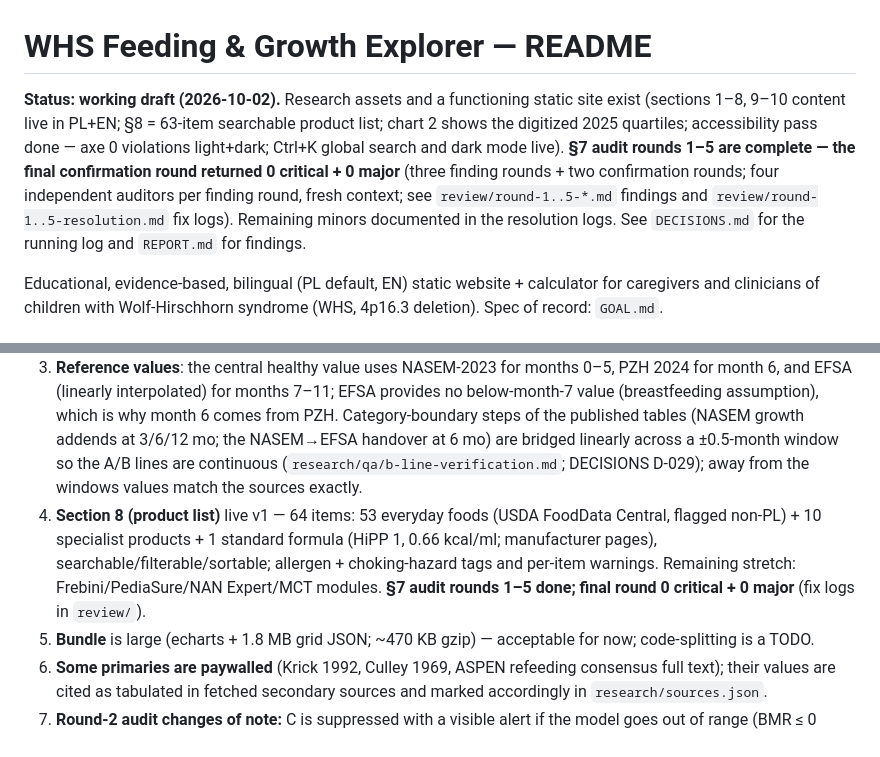
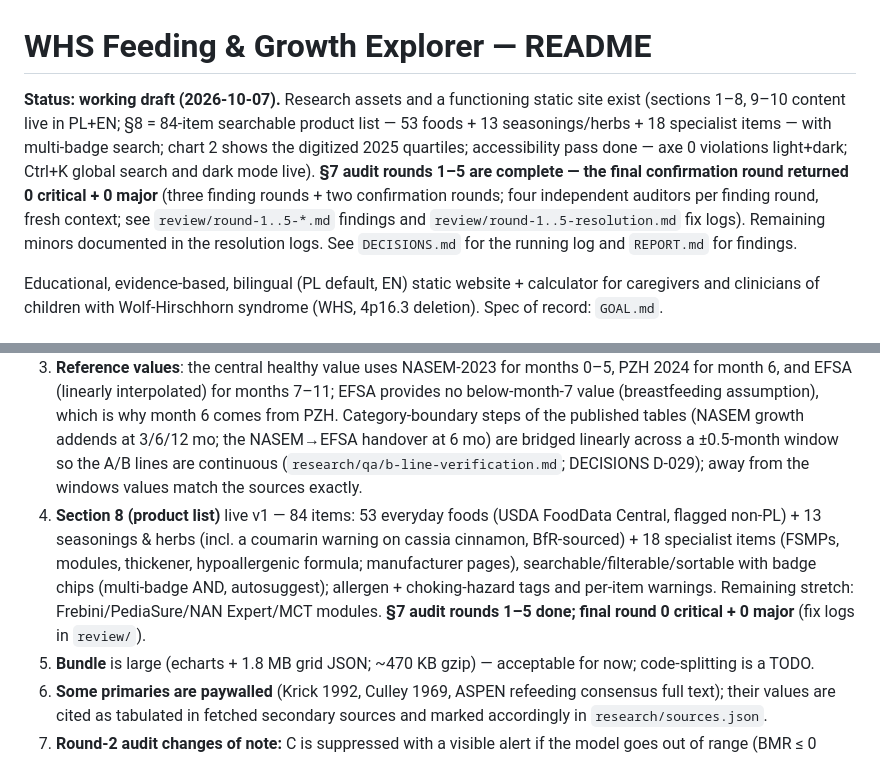
Before and after one commit to kardysm/whs-growth-explorer, a Markdown page: README.md, 2 parts joined by grey strips. GitHub-like rendering.

```diff
--- a/README.md
+++ b/README.md
@@ -1,6 +1,6 @@
 # WHS Feeding & Growth Explorer — README
 
-**Status: working draft (2026-10-02).** Research assets and a functioning static site exist (sections 1–8, 9–10 content live in PL+EN; §8 = 63-item searchable product list; chart 2 shows the digitized 2025 quartiles; accessibility pass done — axe 0 violations light+dark; Ctrl+K global search and dark mode live). **§7 audit rounds 1–5 are complete — the final confirmation round returned 0 critical + 0 major** (three finding rounds + two confirmation rounds; four independent auditors per finding round, fresh context; see `review/round-1..5-*.md` findings and `review/round-1..5-resolution.md` fix logs). Remaining minors documented in the resolution logs. See `DECISIONS.md` for the running log and `REPORT.md` for findings.
+**Status: working draft (2026-10-07).** Research assets and a functioning static site exist (sections 1–8, 9–10 content live in PL+EN; §8 = 84-item searchable product list — 53 foods + 13 seasonings/herbs + 18 specialist items — with multi-badge search; chart 2 shows the digitized 2025 quartiles; accessibility pass done — axe 0 violations light+dark; Ctrl+K global search and dark mode live). **§7 audit rounds 1–5 are complete — the final confirmation round returned 0 critical + 0 major** (three finding rounds + two confirmation rounds; four independent auditors per finding round, fresh context; see `review/round-1..5-*.md` findings and `review/round-1..5-resolution.md` fix logs). Remaining minors documented in the resolution logs. See `DECISIONS.md` for the running log and `REPORT.md` for findings.
 
 Educational, evidence-based, bilingual (PL default, EN) static website + calculator for caregivers and clinicians of children with Wolf-Hirschhorn syndrome (WHS, 4p16.3 deletion). Spec of record: `GOAL.md`.
 
@@ -68,7 +68,7 @@ review/                                    §7 audit rounds (findings + resoluti
 1. **No WHS-specific energy data exists** (verified null result on Europe PMC). Energy needs are extrapolated (grade D) from NI/CP/hypotonia populations; the healthy-vs-WHS spread is quantified in REPORT.md (widest at the lightest weights: up to ~520% at 6 mo / ~840% at 18 mo across 2–20 kg; 19–94% at 36 mo).
 2. **Digitized WHS charts**: months 0–3 carry larger uncertainty (±~0.3 kg / ±2 cm); the girls' height chart reads ~+1.6 cm vs the paper text at birth. Full detail in `research/data/whs_growth/provenance.md`.
 3. **Reference values**: the central healthy value uses NASEM-2023 for months 0–5, PZH 2024 for month 6, and EFSA (linearly interpolated) for months 7–11; EFSA provides no below-month-7 value (breastfeeding assumption), which is why month 6 comes from PZH. Category-boundary steps of the published tables (NASEM growth addends at 3/6/12 mo; the NASEM→EFSA handover at 6 mo) are bridged linearly across a ±0.5-month window so the A/B lines are continuous (`research/qa/b-line-verification.md`; DECISIONS D-029); away from the windows values match the sources exactly.
-4. **Section 8 (product list)** live v1 — 64 items: 53 everyday foods (USDA FoodData Central, flagged non-PL) + 10 specialist products + 1 standard formula (HiPP 1, 0.66 kcal/ml; manufacturer pages), searchable/filterable/sortable; allergen + choking-hazard tags and per-item warnings. Remaining stretch: Frebini/PediaSure/NAN Expert/MCT modules. **§7 audit rounds 1–5 done; final round 0 critical + 0 major** (fix logs in `review/`).
+4. **Section 8 (product list)** live v1 — 84 items: 53 everyday foods (USDA FoodData Central, flagged non-PL) + 13 seasonings & herbs (incl. a coumarin warning on cassia cinnamon, BfR-sourced) + 18 specialist items (FSMPs, modules, thickener, hypoallergenic formula; manufacturer pages), searchable/filterable/sortable with badge chips (multi-badge AND, autosuggest); allergen + choking-hazard tags and per-item warnings. Remaining stretch: Frebini/PediaSure/NAN Expert/MCT modules. **§7 audit rounds 1–5 done; final round 0 critical + 0 major** (fix logs in `review/`).
 5. **Bundle** is large (echarts + 1.8 MB grid JSON; ~470 KB gzip) — acceptable for now; code-splitting is a TODO.
 6. **Some primaries are paywalled** (Krick 1992, Culley 1969, ASPEN refeeding consensus full text); their values are cited as tabulated in fetched secondary sources and marked accordingly in `research/sources.json`.
 7. **Round-2 audit changes of note:** C is suppressed with a visible alert if the model goes out of range (BMR ≤ 0 safety net) and flagged when out of the physiological per-kg range (~30–250 kcal/kg); the refeeding screen is WHS-chart-relative (≈ < −3 SD of the digitized WHS chart; length-matched when a length is entered, else weight-for-age on the same chart; WHO thresholds are not used for the screen — WHS children are constitutionally smaller); the E card always carries the infant-density caveat and notes when 0.67 kcal/ml exceeds maintenance fluid; the D-2 card is labelled a scenario (single number) with its own >167 kcal/kg banner (D-1 gets one too); products carry choking-hazard warnings/tags (10 items); charts/table refresh with calculator changes.
```
Also changed, not shown: research/qa/a11y-report.md (+11 -0 lines), research/qa/link-check-report.md (+3 -2 lines).
